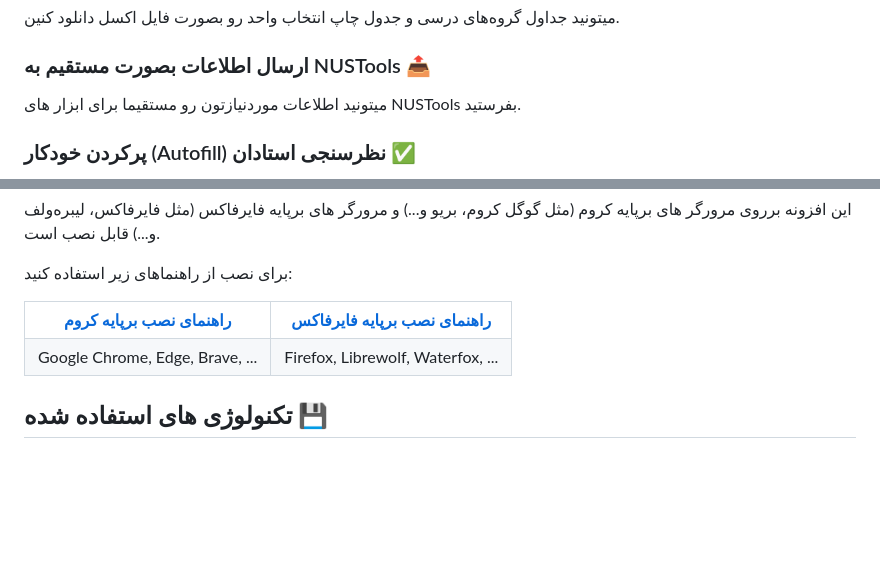
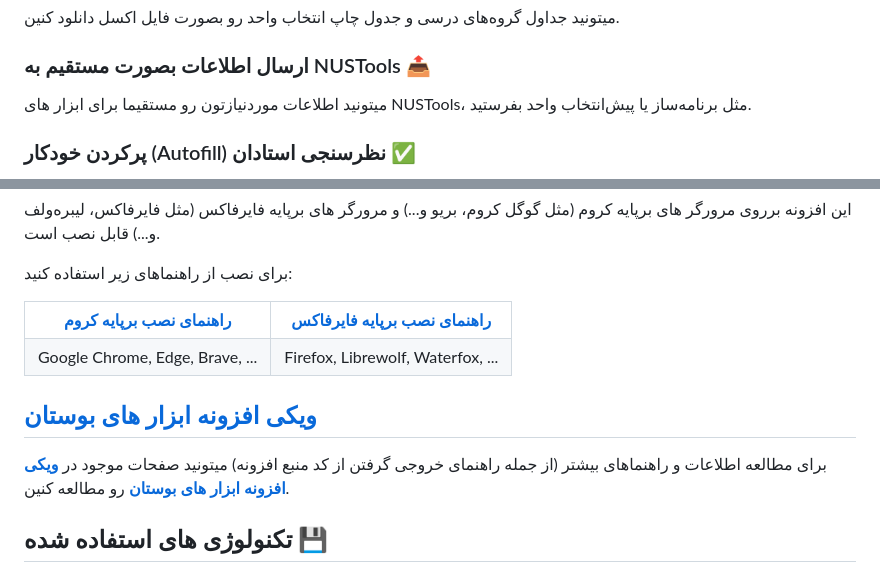
Before and after one commit to AliAlmasi/nustools-ext, a Markdown page: README.md, 2 parts joined by grey strips. Rendered like a GitHub page; blank space fills up the shorter version.

```diff
--- a/README.md
+++ b/README.md
@@ -18,7 +18,7 @@
 میتونید جداول گروه‌های درسی و جدول چاپ انتخاب واحد رو بصورت فایل اکسل دانلود کنین.
 
 ### ارسال اطلاعات بصورت مستقیم به NUSTools 📤
-میتونید اطلاعات موردنیازتون رو مستقیما برای ابزار های NUSTools بفرستید.
+میتونید اطلاعات موردنیازتون رو مستقیما برای ابزار های NUSTools، مثل برنامه‌ساز یا پیش‌انتخاب واحد بفرستید.
 
 ### پرکردن خودکار (Autofill) نظرسنجی استادان ✅
 دیگه نیاز نیست زمان زیادی برای فرم‌های نظرسنجی بی‌اثر بذارین تا نمره‌تون رو ببینین. با یک کلیک فرم با نمره مورد نظر شما پر میشه.
@@ -46,6 +46,10 @@
 </tr>
 </table>
 
+## [ویکی افزونه ابزار های بوستان](https://github.com/AliAlmasi/nustools-ext/wiki)
+
+برای مطالعه اطلاعات و راهنماهای بیشتر (از جمله راهنمای خروجی گرفتن از کد منبع افزونه) میتونید صفحات موجود در [**ویکی افزونه ابزار های بوستان**](https://github.com/AliAlmasi/nustools-ext/wiki) رو مطالعه کنین.
+
 ## تکنولوژی های استفاده شده 💾
 
 - Typescript
```
Also changed, not shown: other parts of README.md (+1 -1 lines).
